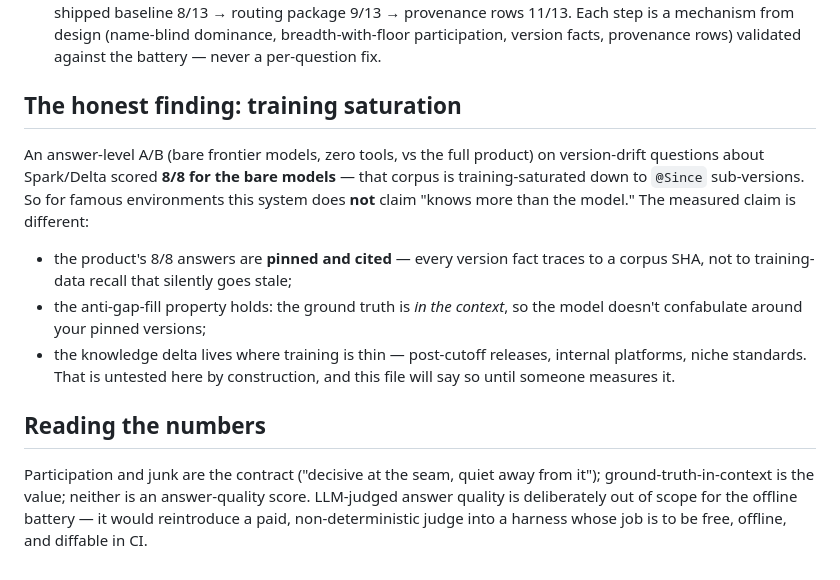
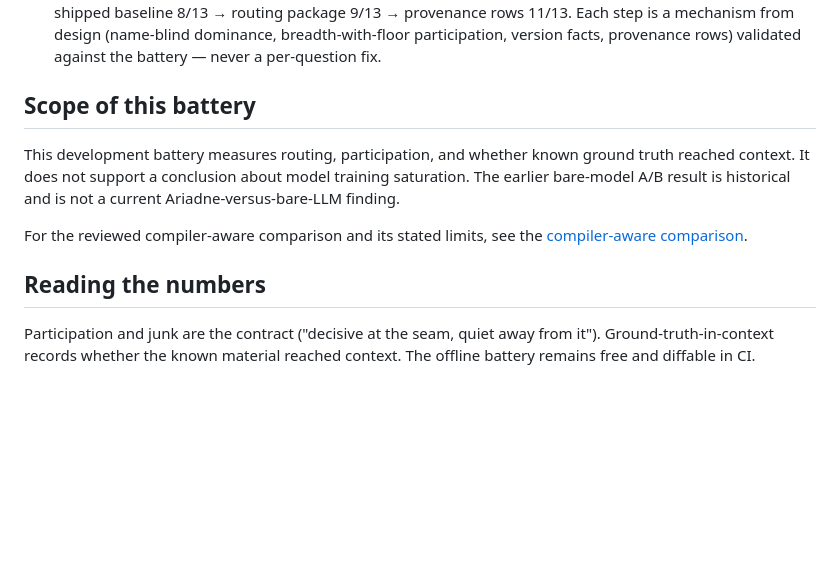
Before and after one commit to AvivAvital2/Ariadne, a Markdown page: evals/RESULTS.md, the part around the change. Drawn GitHub-style; blank space fills up the shorter version.

Commit message:
docs(evals): scope historical retrieval battery

```diff
--- a/evals/RESULTS.md
+++ b/evals/RESULTS.md
@@ -111,28 +111,18 @@ corpus with `ariadne themes stats`.
   facts, provenance rows) validated against the battery — never a
   per-question fix.
 
-## The honest finding: training saturation
+## Scope of this battery
 
-An answer-level A/B (bare frontier models, zero tools, vs the full
-product) on version-drift questions about Spark/Delta scored **8/8 for
-the bare models** — that corpus is training-saturated down to `@Since`
-sub-versions. So for famous environments this system does **not** claim
-"knows more than the model." The measured claim is different:
+This development battery measures routing, participation, and whether known
+ground truth reached context. It does not support a conclusion about model
+training saturation. The earlier bare-model A/B result is historical and is not
+a current Ariadne-versus-bare-LLM finding.
 
-- the product's 8/8 answers are **pinned and cited** — every version fact
-  traces to a corpus SHA, not to training-data recall that silently goes
-  stale;
-- the anti-gap-fill property holds: the ground truth is *in the context*,
-  so the model doesn't confabulate around your pinned versions;
-- the knowledge delta lives where training is thin — post-cutoff
-  releases, internal platforms, niche standards. That is untested here by
-  construction, and this file will say so until someone measures it.
+For the reviewed compiler-aware comparison and its stated limits, see the
+[compiler-aware comparison](../evaluation/chain-benchmark/COMPILER_AWARE_COMPARISON.md).
 
 ## Reading the numbers
 
-Participation and junk are the contract ("decisive at the seam, quiet
-away from it"); ground-truth-in-context is the value; neither is an
-answer-quality score. LLM-judged answer quality is deliberately out of
-scope for the offline battery — it would reintroduce a paid,
-non-deterministic judge into a harness whose job is to be free, offline,
-and diffable in CI.
+Participation and junk are the contract ("decisive at the seam, quiet away
+from it"). Ground-truth-in-context records whether the known material reached
+context. The offline battery remains free and diffable in CI.
```
